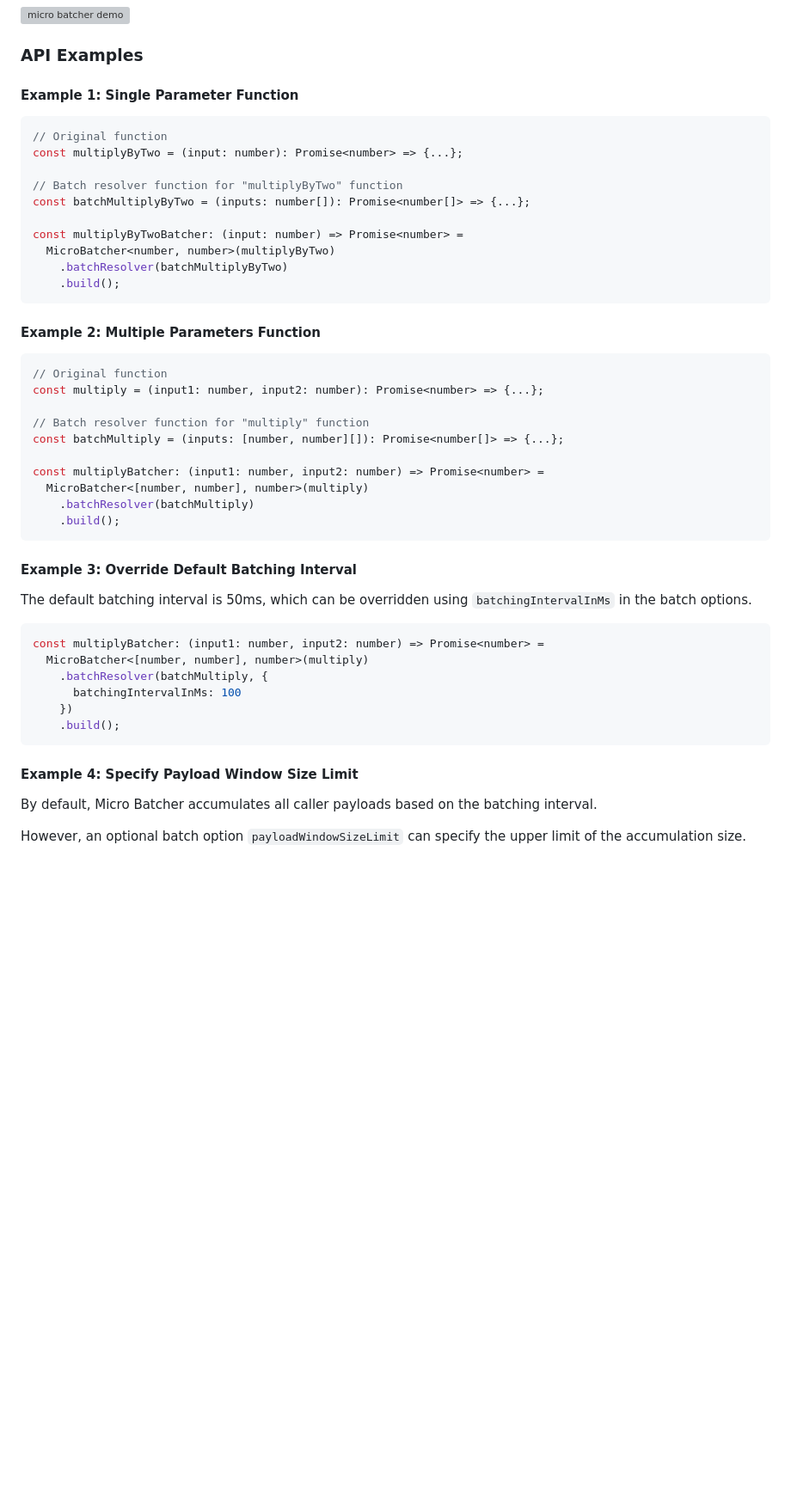
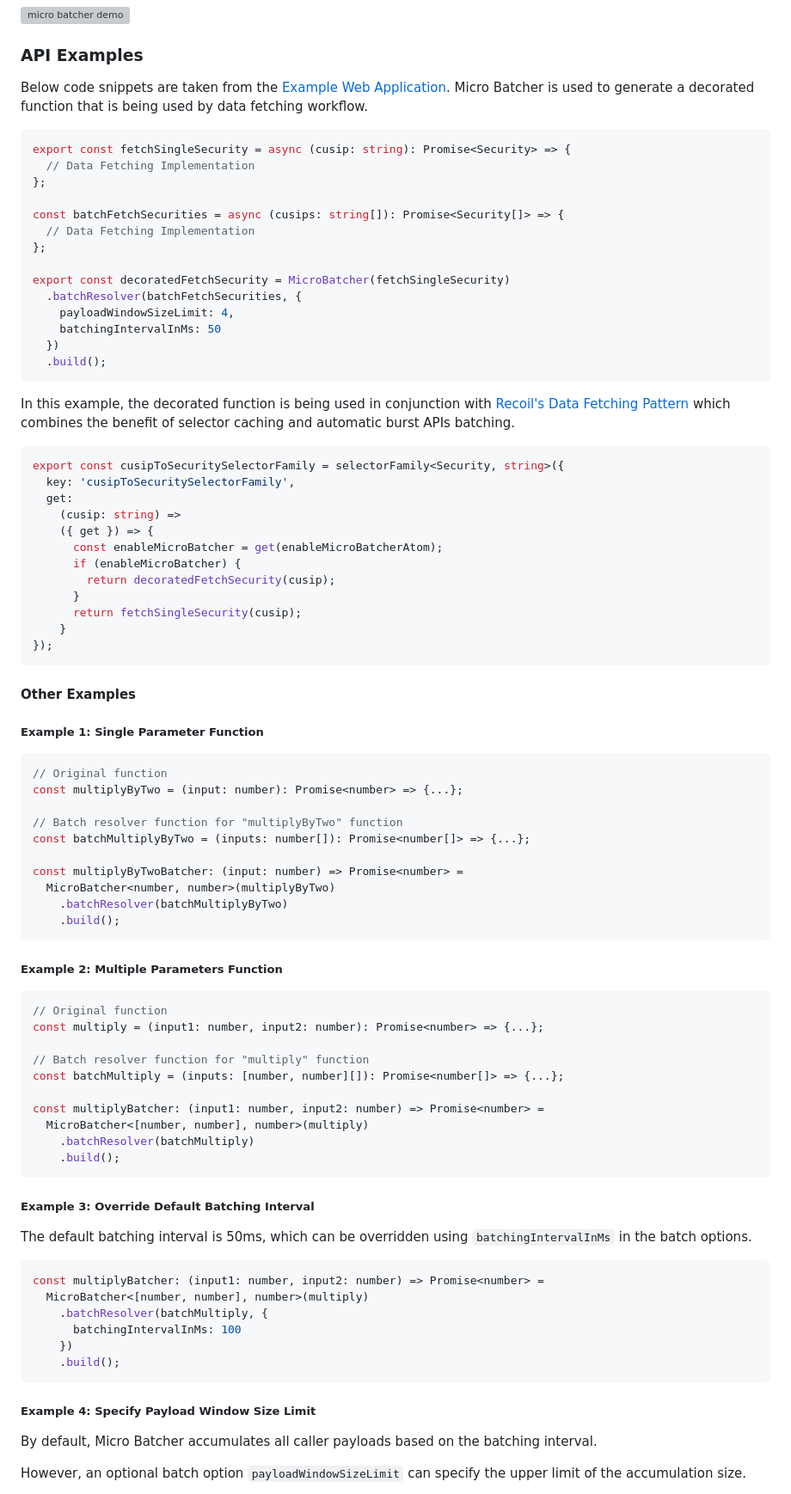
Before and after one commit to blackrock/micro-batcher, a Markdown page: README.md, the part around the change printed below. Shown: that part at 86% size. Rendered like a GitHub page; blank space fills up the shorter version; grey boxes are pictures that could not be loaded.

Commit message:
docs: :memo: Update README.md

````diff
--- a/README.md
+++ b/README.md
@@ -41,7 +43,44 @@ If a batching function is provided to Micro Batcher, calls to the decorated func
 
 ### API Examples
 
-#### Example 1: Single Parameter Function
+Below code snippets are taken from the [Example Web Application](./examples/webapp). Micro Batcher is used to generate a decorated function that is being used by data fetching workflow.
+
+```typescript
+export const fetchSingleSecurity = async (cusip: string): Promise<Security> => {
+  // Data Fetching Implementation
+};
+
+const batchFetchSecurities = async (cusips: string[]): Promise<Security[]> => {
+  // Data Fetching Implementation
+};
+
+export const decoratedFetchSecurity = MicroBatcher(fetchSingleSecurity)
+  .batchResolver(batchFetchSecurities, {
+    payloadWindowSizeLimit: 4,
+    batchingIntervalInMs: 50
+  })
+  .build();
+```
+
+In this example, the decorated function is being used in conjunction with [Recoil's Data Fetching Pattern](https://recoiljs.org/docs/guides/asynchronous-data-queries/#queries-with-parameters) which combines the benefit of selector caching and automatic burst APIs batching.
+
+```typescript
+export const cusipToSecuritySelectorFamily = selectorFamily<Security, string>({
+  key: 'cusipToSecuritySelectorFamily',
+  get:
+    (cusip: string) =>
+    ({ get }) => {
+      const enableMicroBatcher = get(enableMicroBatcherAtom);
+      if (enableMicroBatcher) {
+        return decoratedFetchSecurity(cusip);
+      }
+      return fetchSingleSecurity(cusip);
+    }
+});
+```
+
+#### Other Examples
+##### Example 1: Single Parameter Function
 
 ```typescript
 // Original function
@@ -56,7 +95,7 @@ const multiplyByTwoBatcher: (input: number) => Promise<number> =
     .build();
 ```
 
-#### Example 2: Multiple Parameters Function
+##### Example 2: Multiple Parameters Function
 
 ```typescript
 // Original function
@@ -71,7 +110,7 @@ const multiplyBatcher: (input1: number, input2: number) => Promise<number> =
     .build();
 ```
 
-#### Example 3: Override Default Batching Interval
+##### Example 3: Override Default Batching Interval
 
 The default batching interval is 50ms, which can be overridden using `batchingIntervalInMs` in the batch options.
 
@@ -84,7 +123,7 @@ const multiplyBatcher: (input1: number, input2: number) => Promise<number> =
     .build();
 ```
 
-#### Example 4: Specify Payload Window Size Limit
+##### Example 4: Specify Payload Window Size Limit
 
 By default, Micro Batcher accumulates all caller payloads based on the batching interval.
 
````
Also changed, not shown: other parts of README.md (+3 -1 lines).
